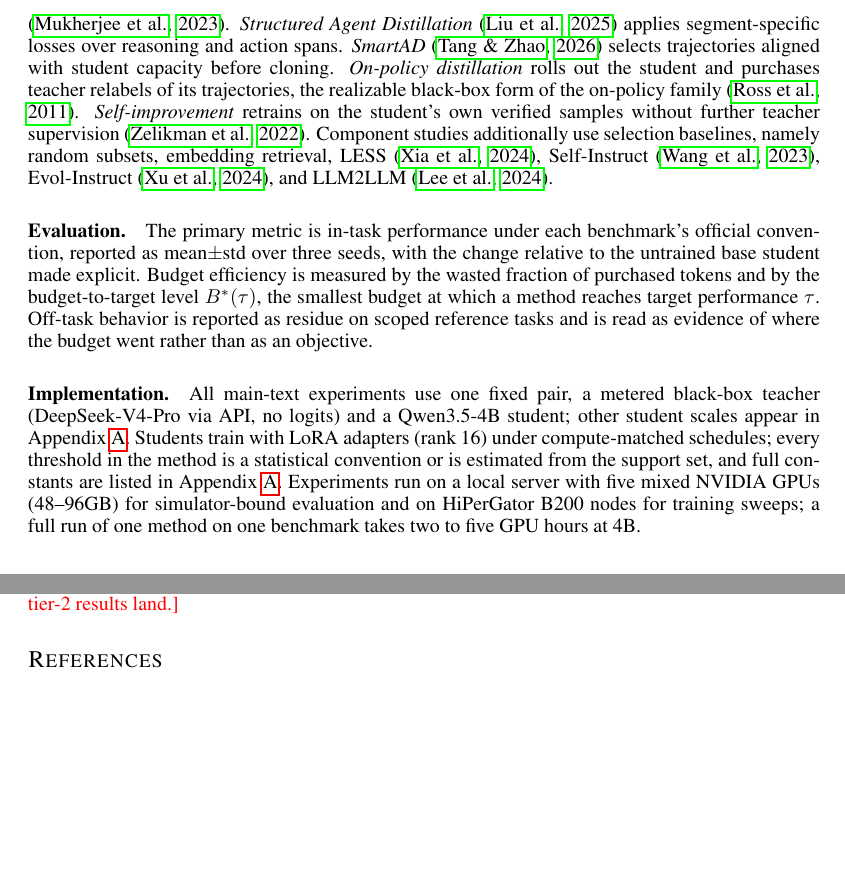
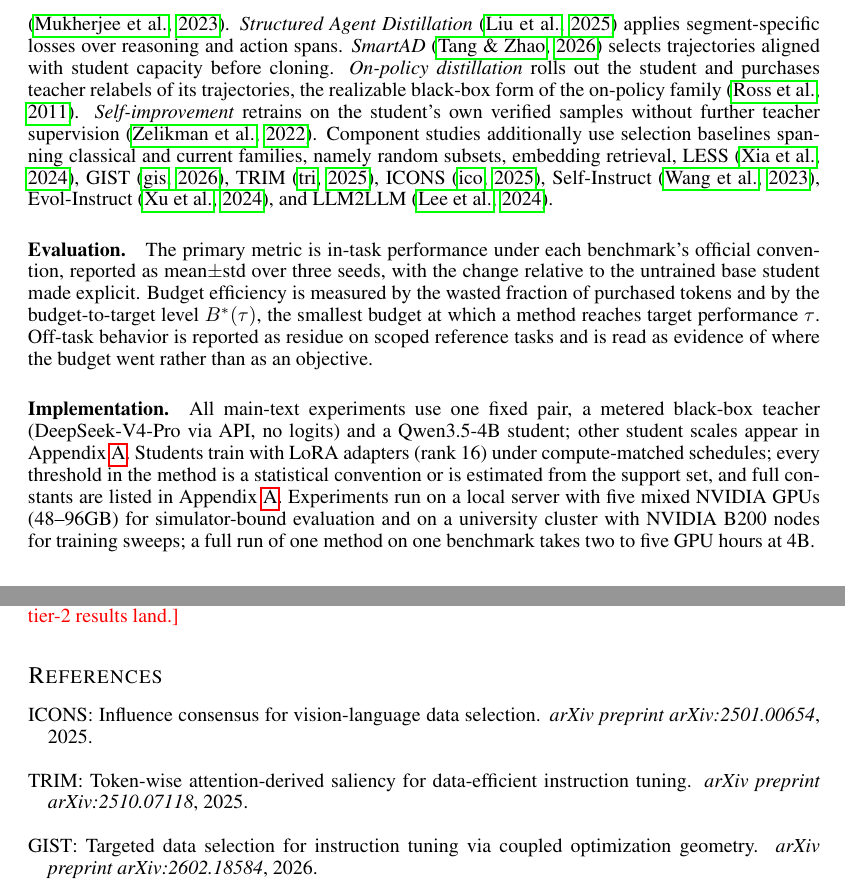
Before and after one commit to XueqiC/tc_code, a LaTeX paper (paper/iclr2027_conference.tex, which reads paper/sections/exp_setting.tex): two parts of pages 8 and 9 of 19, joined at a grey line, cut so that both start at the same text, the shorter picture padded with empty space. Compiled offline with pdfLaTeX.

Commit message:
Anonymize cluster; add 2025-26 selection baselines (GIST/TRIM/ICONS) to setup, design, and bib
Co-Authored-By: Claude Fable 5 <noreply@anthropic.com>

```diff
--- a/paper/sections/exp_setting.tex
+++ b/paper/sections/exp_setting.tex
@@ -32,9 +32,11 @@ teacher relabels of its trajectories, the realizable black-box form of
 the on-policy family \citep{ross2011dagger}. \emph{Self-improvement}
 retrains on the student's own verified samples without further teacher
 supervision \citep{zelikman2022star}. Component studies additionally
-use selection baselines, namely random subsets, embedding retrieval,
-LESS \citep{xia2024less}, Self-Instruct \citep{wang2023selfinstruct},
-Evol-Instruct \citep{xu2024wizardlm}, and LLM2LLM \citep{lee2024llm2llm}.
+use selection baselines spanning classical and current families, namely
+random subsets, embedding retrieval, LESS \citep{xia2024less}, GIST
+\citep{gist2026}, TRIM \citep{trim2025}, ICONS \citep{icons2025},
+Self-Instruct \citep{wang2023selfinstruct}, Evol-Instruct
+\citep{xu2024wizardlm}, and LLM2LLM \citep{lee2024llm2llm}.
 
 \paragraph{Evaluation.}
 The primary metric is in-task performance under each benchmark's
@@ -55,5 +57,6 @@ every threshold in the method is a statistical convention or is
 estimated from the support set, and full constants are listed in
 Appendix~\ref{app:details}. Experiments run on a local server with
 five mixed NVIDIA GPUs (48--96GB) for simulator-bound evaluation and
-on HiPerGator B200 nodes for training sweeps; a full run of one method
-on one benchmark takes two to five GPU hours at 4B.
+on a university cluster with NVIDIA B200 nodes for training sweeps; a
+full run of one method on one benchmark takes two to five GPU hours at
+4B.
```
Also changed, not shown: docs/exp-design-v2-zh.md (+3 -1 lines), paper/iclr2027_conference.bib (+20 -0 lines).
